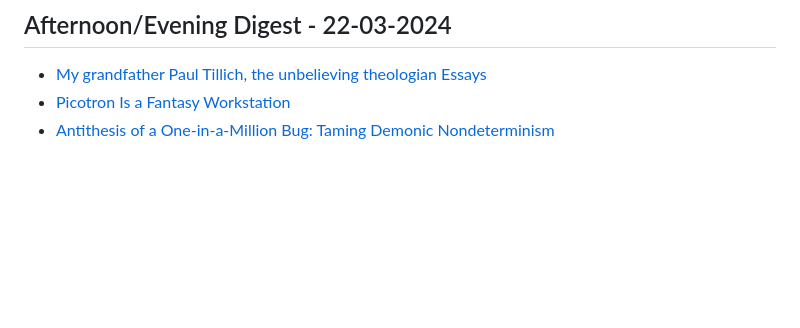
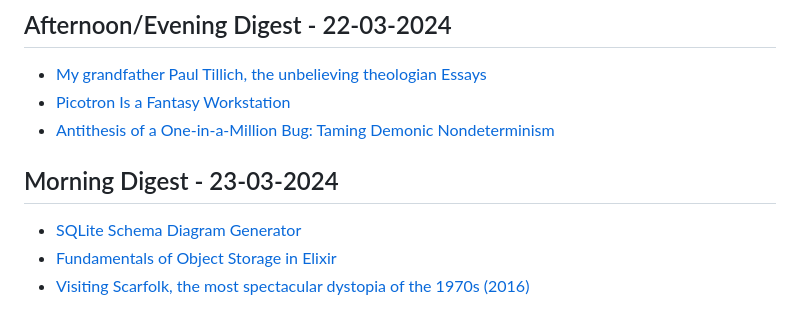
Before and after one commit to aymanxdev/daily-digest, a Markdown page: daily_news.md, the part around the change. Drawn GitHub-style; blank space fills up the shorter version.

Commit message:
Updated Daily Dev News

```diff
--- a/daily_news.md
+++ b/daily_news.md
@@ -1860,3 +1860,8 @@
 - [My grandfather Paul Tillich, the unbelieving theologian Essays](https://aeon.co/essays/my-grandfather-paul-tillich-the-unbelieving-theologian)
 - [Picotron Is a Fantasy Workstation](https://www.lexaloffle.com/picotron.php)
 - [Antithesis of a One-in-a-Million Bug: Taming Demonic Nondeterminism](https://www.cockroachlabs.com/blog/demonic-nondeterminism/)
+## Morning Digest - 23-03-2024
+
+- [SQLite Schema Diagram Generator](https://gitlab.com/Screwtapello/sqlite-schema-diagram)
+- [Fundamentals of Object Storage in Elixir](https://underjord.io/fundamentals-of-object-storage.html)
+- [Visiting Scarfolk, the most spectacular dystopia of the 1970s (2016)](https://www.collectorsweekly.com/articles/visiting-scarfolk/)
```
